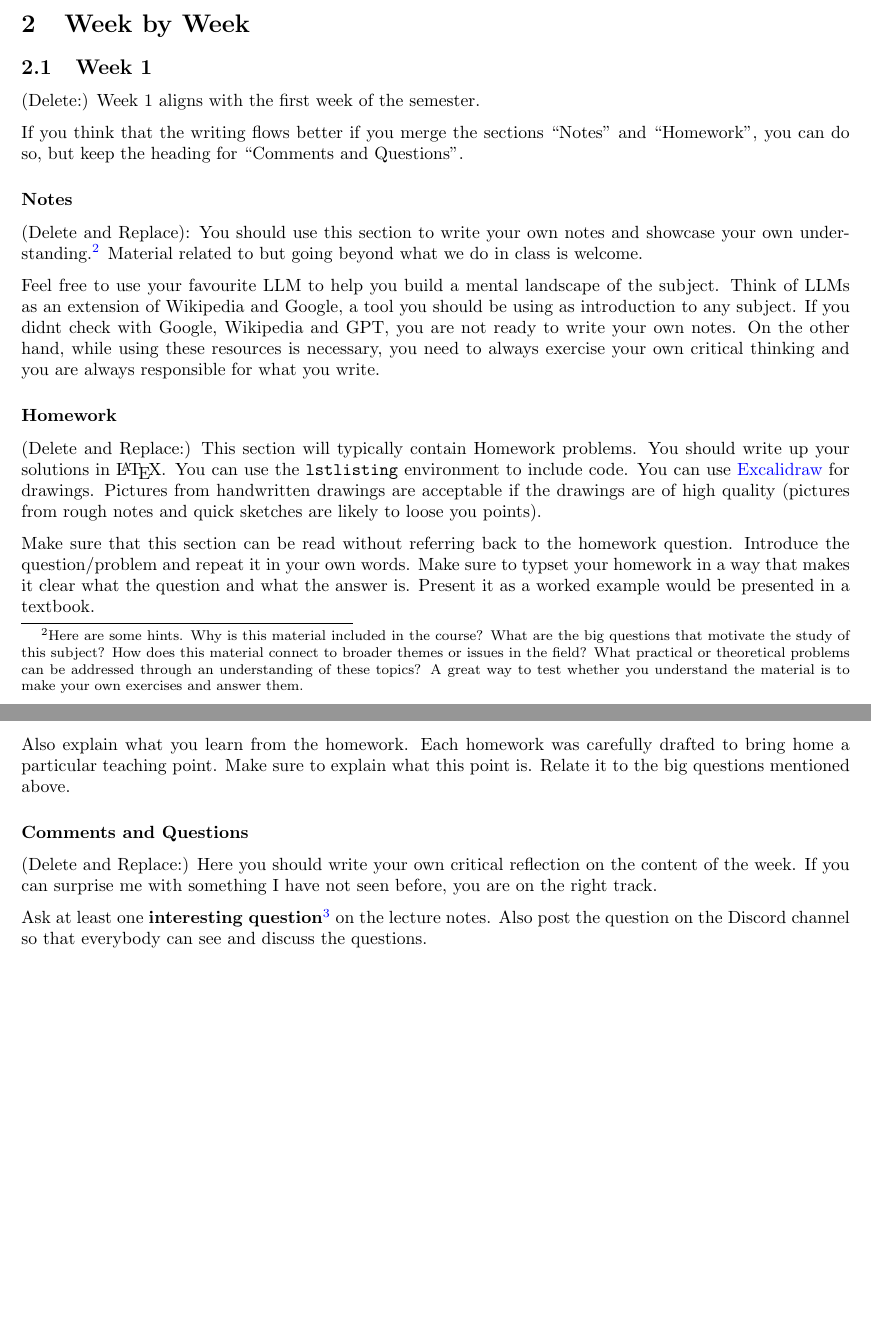
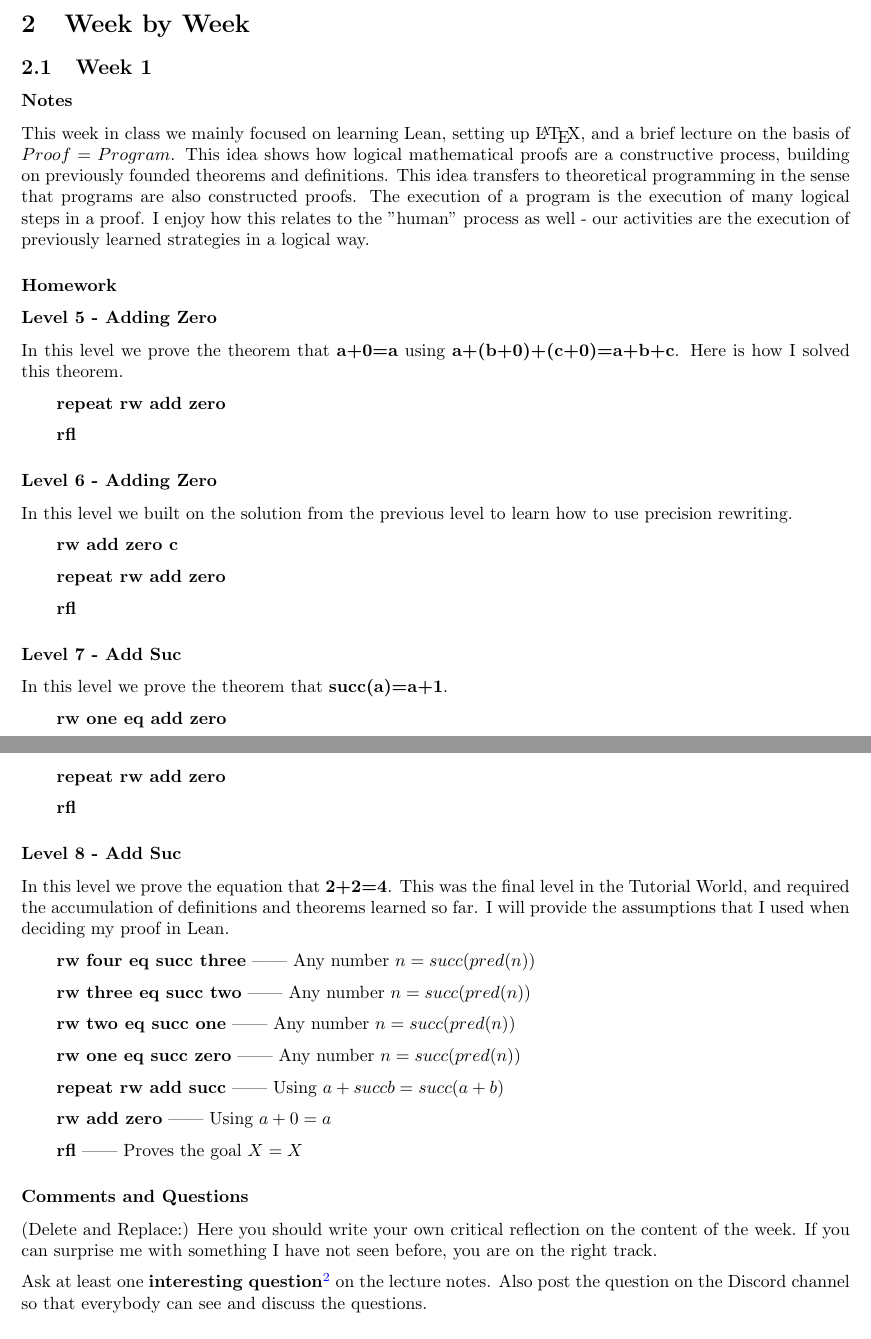
Before and after one commit to gabedvdsn/ProgrammingLanguages, a LaTeX paper (report.tex): two parts of pages 2 and 3 of 3 before the commit and two parts of pages 2 and 3 of 4 after it, joined at a grey line, cut so that both start at the same text, the shorter picture padded with empty space. Compiled offline with pdfLaTeX.

Commit message:
Homework 1

```diff
--- a/report.tex
+++ b/report.tex
@@ -3,6 +3,7 @@
 \usepackage{tikz}
 \usetikzlibrary{automata, positioning, arrows}
 
+\usepackage{amsmath}
 \usepackage{amsthm}
 \usepackage{amsfonts}
 \usepackage{amsmath}
@@ -106,23 +107,49 @@ Do not change the template (fontsize, width of margin, spacing of lines, etc) wi
 
 \subsection{Week 1}
 
-(Delete:) Week 1 aligns with the first week of the semester.
-
-If you think that the writing flows better if you merge the sections ``Notes'' and ``Homework'', you can do so, but keep the heading for ``Comments and Questions''.
-
 \subsubsection*{Notes}
-
-(Delete and Replace): You should use this section to write your own notes and showcase your own understanding.\footnote{Here are some hints. Why is this material included in the course? What are the big questions that motivate the study of this subject? How does this material connect to broader themes or issues in the field? What practical or theoretical problems can be addressed through an understanding of these topics? A great way to test whether you understand the material is to make your own exercises and answer them.} Material related to but going beyond what we do in class is welcome.
-
-Feel free to use your favourite LLM to help you build a mental landscape of the subject. Think of LLMs as an extension of Wikipedia and Google, a tool you should be using as introduction to any subject. If you didnt check with Google, Wikipedia and GPT, you are not ready to write your own notes. On the other hand, while using these resources is necessary, you need to always exercise your own critical thinking and you are always responsible for what you write.
-
+This week in class we mainly focused on learning Lean, setting up \LaTeX, and a brief lecture on the basis of $Proof = Program$. This idea shows how logical mathematical proofs are a constructive process, building on previously founded theorems and definitions. This idea transfers to theoretical programming in the sense that programs are also constructed proofs. The execution of a program is the execution of many logical steps in a proof. I enjoy how this relates to the "human" process as well - our activities are the execution of previously learned strategies in a logical way.
 \subsubsection*{Homework}
 
-(Delete and Replace:) This section will typically contain Homework problems. You should write up your solutions in \LaTeX. You can use the \texttt{lstlisting} environment to include code. You can use \href{https://excalidraw.com/}{Excalidraw} for drawings. Pictures from handwritten drawings are acceptable if the drawings are of high quality (pictures from rough notes and quick sketches are likely to loose you points).
+  \subsubsection*{Level 5 - Adding Zero}
+  In this level we prove the theorem that $\textbf{a+0=a}$ using $\textbf{a+(b+0)+(c+0)=a+b+c}$. Here is how I solved this theorem.
 
-Make sure that this section can be read without referring back to the homework question. Introduce the question/problem and repeat it in your own words. Make sure to typset your homework in a way that makes it clear what  the question and what the answer is. Present it as a worked example would be presented in a textbook.
+  \bgroup\obeylines
+  \qquad \textbf{repeat rw add zero}
+  \qquad \textbf{rfl}
+  \egroup
 
-Also explain what you learn from the homework. Each homework was carefully drafted to bring home a particular teaching point. Make sure to explain what this point is. Relate it to the big questions mentioned above.
+  \subsubsection*{Level 6 - Adding Zero}
+  In this level we built on the solution from the previous level to learn how to use precision rewriting.
+
+  \bgroup\obeylines
+  \qquad \textbf{rw add zero c}
+  \qquad \textbf{repeat rw add zero}
+  \qquad \textbf{rfl}
+  \egroup
+
+  \subsubsection*{Level 7 - Add Suc}
+  In this level we prove the theorem that $\textbf{succ(a)=a+1}$.
+
+  \bgroup\obeylines
+  \qquad \textbf{rw one eq add zero}
+  \qquad \textbf{repeat rw add zero}
+  \qquad \textbf{rfl}
+  \egroup
+
+  \subsubsection*{Level 8 - Add Suc}
+  In this level we prove the equation that $\textbf{2+2=4}$. This was the final level in the Tutorial World, and required the accumulation of definitions and theorems learned so far. I will provide the assumptions that I used when deciding my proof in Lean.
+
+  \bgroup\obeylines
+  \qquad \textbf{rw four eq succ three} —— Any number $n = succ(pred(n))$
+  \qquad \textbf{rw three eq succ two}  —— Any number $n = succ(pred(n))$
+  \qquad \textbf{rw two eq succ one}    —— Any number $n = succ(pred(n))$
+  \qquad \textbf{rw one eq succ zero}   —— Any number $n = succ(pred(n))$
+  \qquad \textbf{repeat rw add succ}    —— Using $a + succ b = succ (a + b)$
+  \qquad \textbf{rw add zero}           —— Using $a + 0 = a$
+  \qquad \textbf{rfl}                   —— Proves the goal $X = X$
+
+  \egroup
 
 %In case you want to draw automata in Latex, you can use the tikz %package. Here is an example of a simple automaton:
 %
```
Also changed, not shown: report.pdf.
